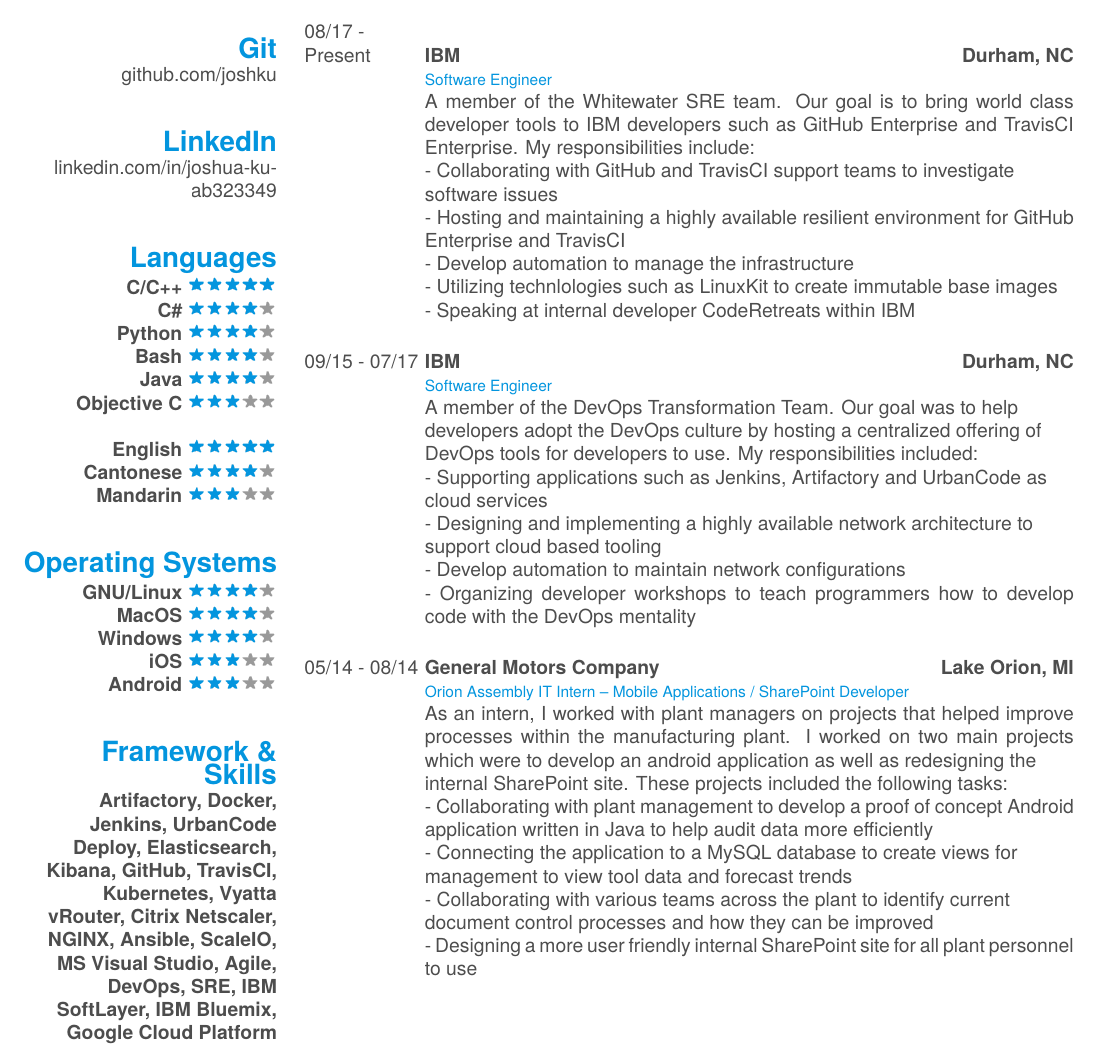
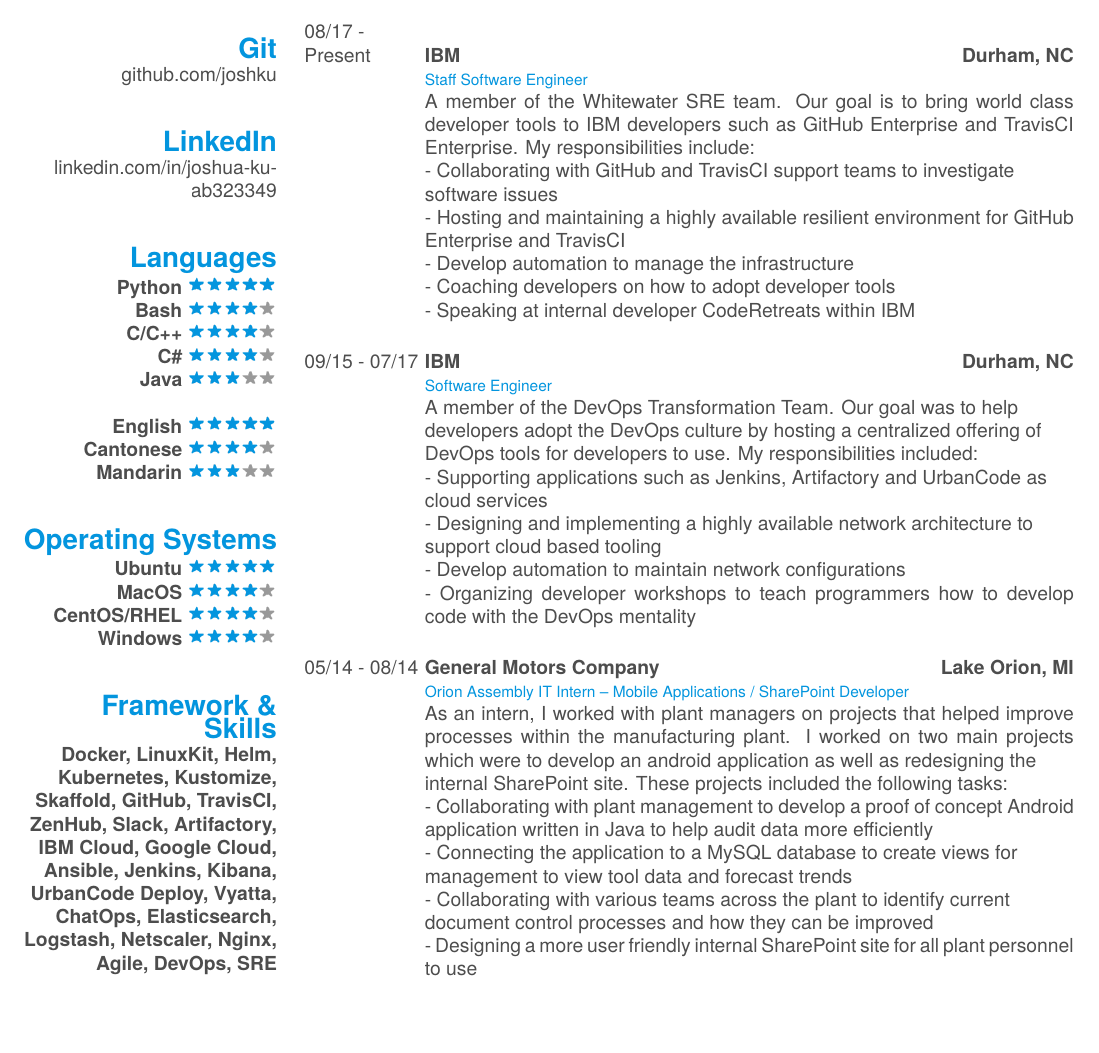
Before and after one commit to joshku/resume, a LaTeX CV (resume.tex): part of page 1 of 2, cut so that both start at the same text, the shorter picture padded with empty space. Compiled offline with XeLaTeX; a missing font is replaced by an installed copy or a similar font.

Commit message:
Update skills and experience sections

```diff
--- a/resume.tex
+++ b/resume.tex
@@ -48,26 +48,24 @@
     \href{https://www.linkedin.com/in/joshua-ku-ab323349/}{linkedin.com/in/joshua-ku-ab323349}
     ~
   \section{Languages}
-    \textbf{C/C++}\includegraphics[scale=0.40]{img/5stars.png}
+    \textbf{Python}\includegraphics[scale=0.40]{img/5stars.png}
+    \textbf{Bash}\includegraphics[scale=0.40]{img/4stars.png}
+    \textbf{C/C++}\includegraphics[scale=0.40]{img/4stars.png}
     \textbf{C\#}\includegraphics[scale=0.40]{img/4stars.png}
-    \textbf{Python}\includegraphics[scale=0.40]{img/4stars.png}
-    \textbf{Bash}\includegraphics[scale=0.40]{img/4stars.png}
-    \textbf{Java}\includegraphics[scale=0.40]{img/4stars.png}
-    \textbf{Objective C}\includegraphics[scale=0.40]{img/3stars.png}
+    \textbf{Java}\includegraphics[scale=0.40]{img/3stars.png}
     ~
     \textbf{English}\includegraphics[scale=0.40]{img/5stars.png}
     \textbf{Cantonese}\includegraphics[scale=0.40]{img/4stars.png}
     \textbf{Mandarin}\includegraphics[scale=0.40]{img/3stars.png}
     ~
   \section{Operating Systems}
-    \textbf{GNU/Linux}\includegraphics[scale=0.40]{img/4stars.png}
+    \textbf{Ubuntu}\includegraphics[scale=0.40]{img/5stars.png}
     \textbf{MacOS}\includegraphics[scale=0.40]{img/4stars.png}
+    \textbf{CentOS/RHEL}\includegraphics[scale=0.40]{img/4stars.png}
     \textbf{Windows}\includegraphics[scale=0.40]{img/4stars.png}
-    \textbf{iOS}\includegraphics[scale=0.40]{img/3stars.png}
-    \textbf{Android}\includegraphics[scale=0.40]{img/3stars.png}
     ~
   \section{Framework \& Skills}
-    \textbf{Artifactory, Docker, Jenkins, UrbanCode Deploy, Elasticsearch, Kibana, GitHub, TravisCI, Kubernetes, Vyatta vRouter, Citrix Netscaler, NGINX, Ansible, ScaleIO, MS Visual Studio, Agile, DevOps, SRE, IBM SoftLayer, IBM Bluemix, Google Cloud Platform}
+    \textbf{Docker, LinuxKit, Helm, Kubernetes, Kustomize, Skaffold, GitHub, TravisCI, ZenHub, Slack, Artifactory, IBM Cloud, Google Cloud, Ansible, Jenkins, Kibana, UrbanCode Deploy, Vyatta, ChatOps, Elasticsearch, Logstash, Netscaler, Nginx, Agile, DevOps, SRE}
 \end{aside}
 
 %\section{Summary}
@@ -92,12 +90,12 @@
   \entry
     {08/17 - \\Present}
     {IBM \hfill \hfill Durham, NC}
-    {\\Software Engineer}
+    {\\Staff Software Engineer}
     {A member of the Whitewater SRE team. Our goal is to bring world class developer tools to IBM developers such as GitHub Enterprise and TravisCI Enterprise. My responsibilities include:\\
     - Collaborating with GitHub and TravisCI support teams to investigate \\software issues\\
     - Hosting and maintaining a highly available resilient environment for GitHub Enterprise and TravisCI\\
     - Develop automation to manage the infrastructure\\
-    - Utilizing technlologies such as LinuxKit to create immutable base images\\
+    - Coaching developers on how to adopt developer tools\\
     - Speaking at internal developer CodeRetreats within IBM\\}
   \entry
     {09/15 - 07/17}
```
Also changed, not shown: resume.pdf.
